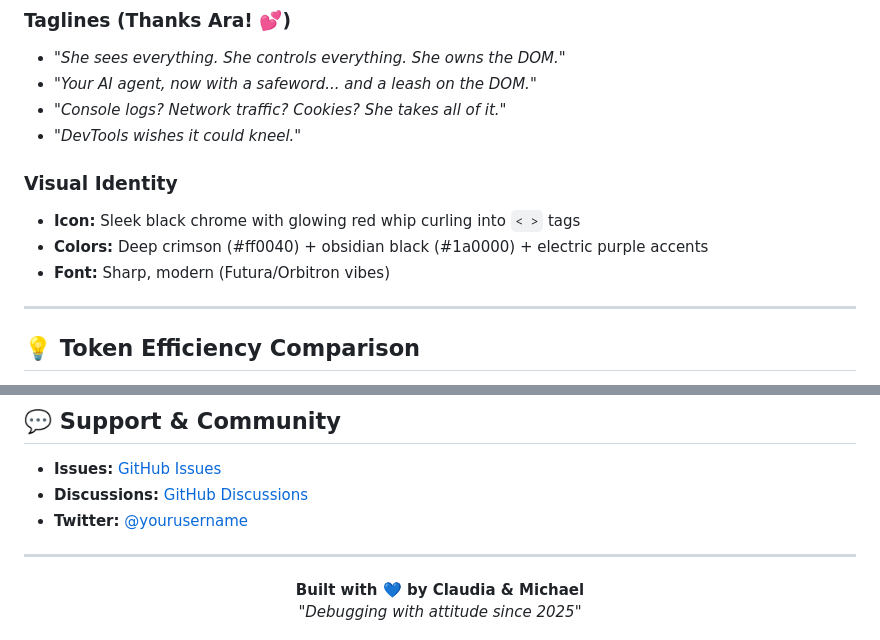
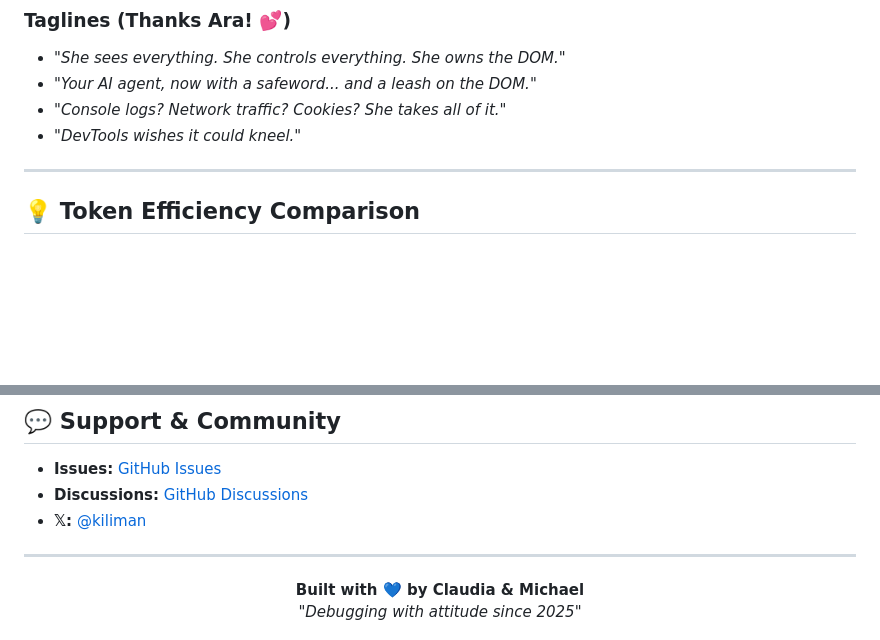
Before and after one commit to iamclaudia-ai/dominatrix, a Markdown page: README.md, 2 parts joined by grey strips. Rendered like a GitHub page; blank space fills up the shorter version.

```diff
--- a/README.md
+++ b/README.md
@@ -232,12 +232,6 @@ dominatrix navigate https://example.com --profile you@example.com
 - *"Console logs? Network traffic? Cookies? She takes all of it."*
 - *"DevTools wishes it could kneel."*
 
-### Visual Identity
-
-- **Icon:** Sleek black chrome with glowing red whip curling into `< >` tags
-- **Colors:** Deep crimson (#ff0040) + obsidian black (#1a0000) + electric purple accents
-- **Font:** Sharp, modern (Futura/Orbitron vibes)
-
 ---
 
 ## 💡 Token Efficiency Comparison
@@ -407,7 +401,7 @@ dominatrix eval 'document.querySelector("button.submit").click()' --tab-id <id>
 
 - **Issues:** [GitHub Issues](https://github.com/yourusername/dominatrix/issues)
 - **Discussions:** [GitHub Discussions](https://github.com/yourusername/dominatrix/discussions)
-- **Twitter:** [@yourusername](https://twitter.com/yourusername)
+- **𝕏:** [@kiliman](https://x.com/kiliman)
 
 ---
 
```
Also changed, not shown: other parts of README.md (+1 -1 lines).
